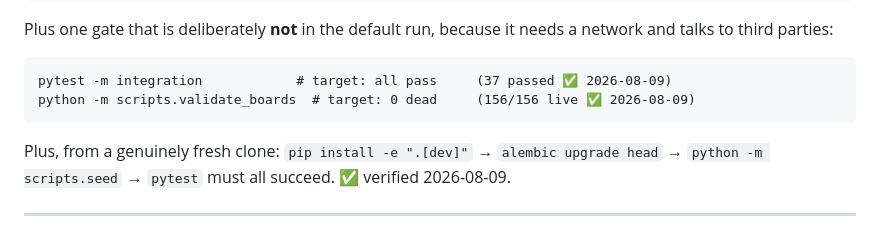
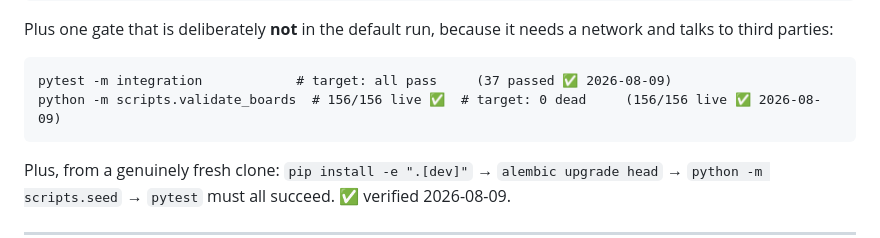
Before and after one commit to Blasted-ctrl/ApplicantOS, a Markdown page: docs/DEFINITION_OF_DONE.md, the part around the change. GitHub-like rendering.

````diff
--- a/docs/DEFINITION_OF_DONE.md
+++ b/docs/DEFINITION_OF_DONE.md
@@ -406,7 +406,7 @@ talks to third parties:
 
 ```
 pytest -m integration            # target: all pass     (37 passed ✅ 2026-08-09)
-python -m scripts.validate_boards  # target: 0 dead     (156/156 live ✅ 2026-08-09)
+python -m scripts.validate_boards  # 156/156 live ✅  # target: 0 dead     (156/156 live ✅ 2026-08-09)
 ```
 
 Plus, from a genuinely fresh clone: `pip install -e ".[dev]"` → `alembic upgrade head` →
````
